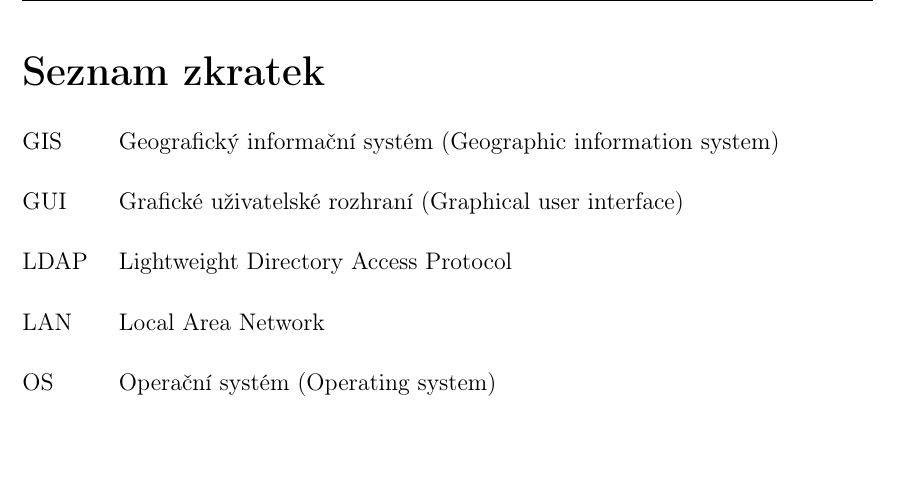
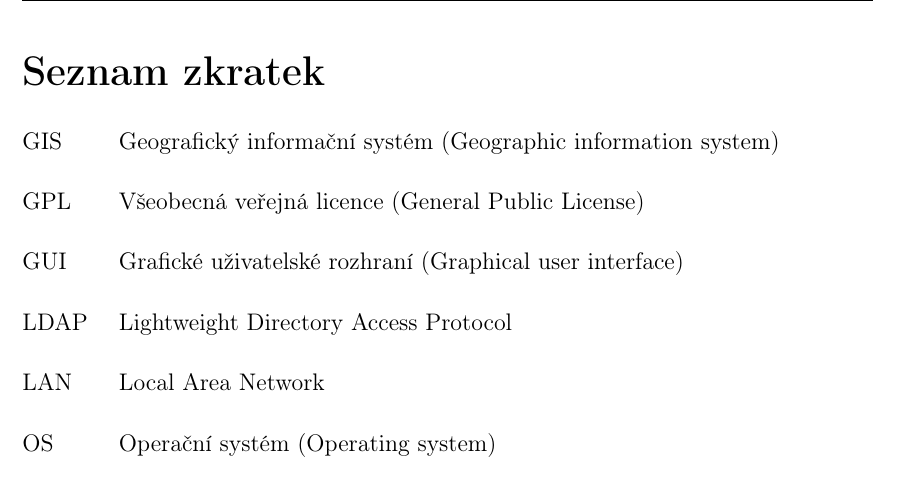
Before and after one commit to ctu-geoforall-lab-projects/dp-kulovana-2019, a LaTeX thesis (text/tereza-kulovana-dp-2019.tex, which reads text/zkratky.tex): part of page 58 of 72, cut so that both start at the same text, the shorter picture padded with empty space. Compiled offline with pdfLaTeX.

Commit message:
zkratky update

```diff
--- a/text/zkratky.tex
+++ b/text/zkratky.tex
@@ -4,6 +4,10 @@
 	\novazkratka{GIS}
 	      {GIS}
 	      {Geografický informační systém (Geographic information system)}
+
+	\novazkratka{GPL}
+	      {GPL}
+	      {Všeobecná veřejná licence (General Public License)}
 
 	  \novazkratka{GUI}
 	      {GUI}
```
